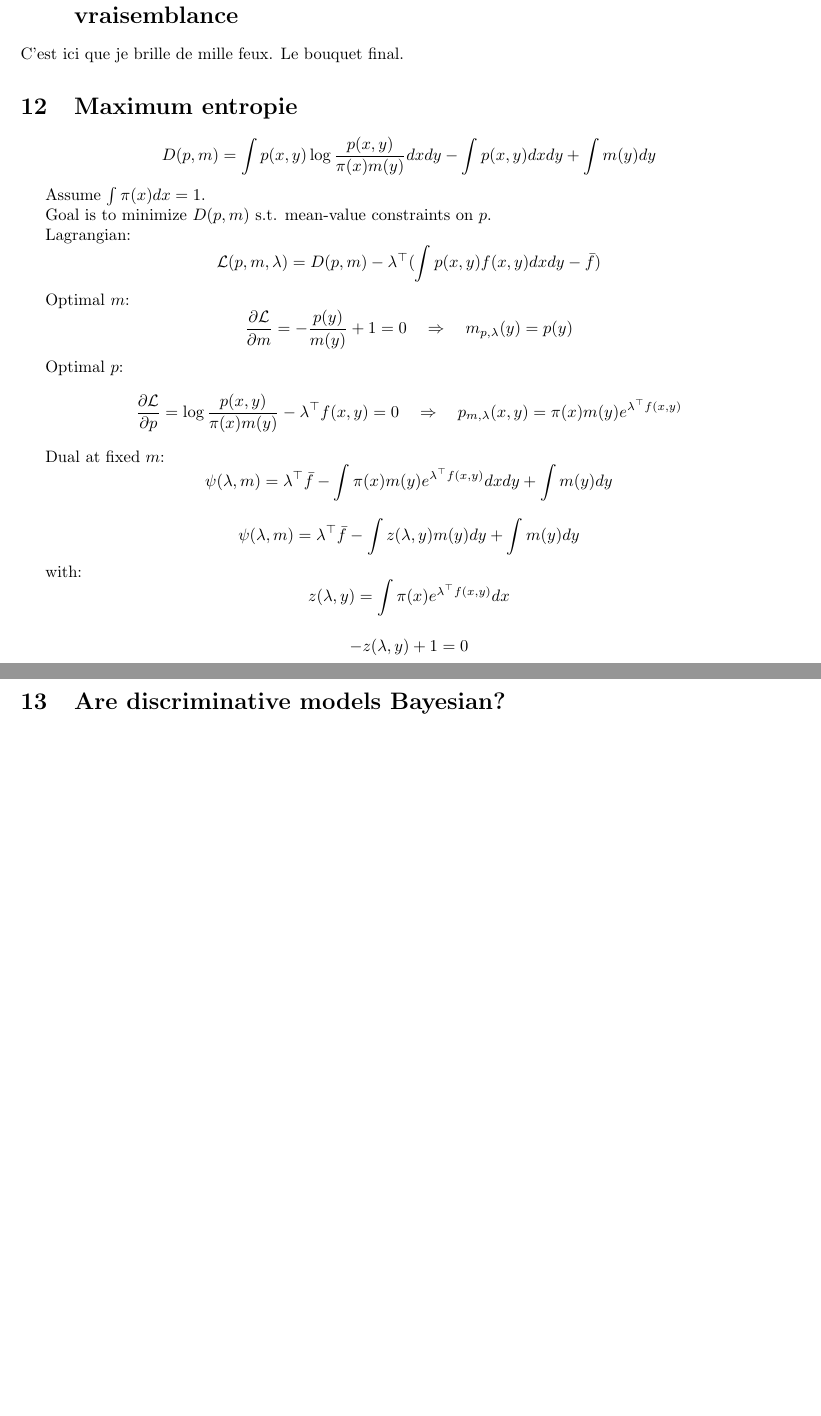
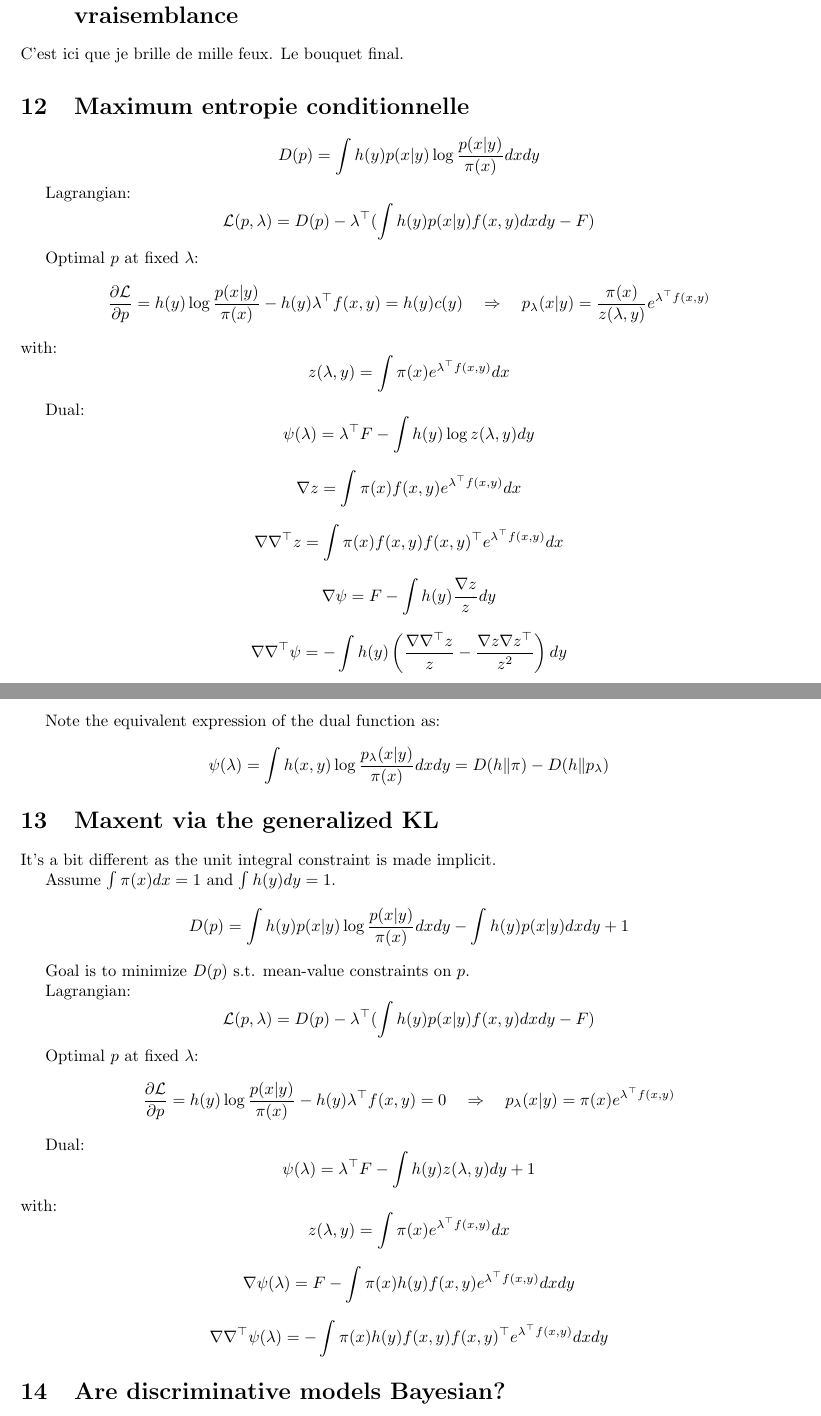
Before and after one commit to alexis-roche/text, a LaTeX document (notes/composite_inference.tex): two parts of pages 12 and 13 of 14 before the commit and two parts of pages 12 and 13 of 15 after it, joined at a grey line, cut so that both start at the same text, the shorter picture padded with empty space. Compiled offline with pdfLaTeX.

Commit message:
Modifs 22/11/18

```diff
--- a/notes/composite_inference.tex
+++ b/notes/composite_inference.tex
@@ -431,64 +431,122 @@ Dans le r\'egime {\em big data}, \`a repr\'esentation fixe, on a l'option MIL qu
 C'est ici que je brille de mille feux. Le bouquet final.
 
 
-\section{Maximum entropie}
+\section{Maximum entropie conditionnelle}
 
 $$
-D(p,m)
-= \int p(x,y) \log \frac{p(x,y)}{\pi(x)m(y)} dxdy
-- \int p(x,y)dx dy
-+ \int m(y) dy
+D(p) = \int h(y)p(x|y) \log \frac{p(x|y)}{\pi(x)} dxdy
 $$
-
-Assume $\int\pi(x)dx=1$.
-
-Goal is to minimize $D(p,m)$ s.t. mean-value constraints on $p$.
 
 Lagrangian:
 $$
-{\cal L}(p,m,\lambda) = D(p,m) -\lambda^\top (\int p(x,y)f(x,y)dxdy - \bar{f})
+{\cal L}(p,\lambda) = D(p) -\lambda^\top (\int h(y)p(x|y)f(x,y)dxdy - F)
 $$
 
-Optimal $m$:
+Optimal $p$ at fixed $\lambda$:
 $$
-\frac{\partial{\cal L}}{\partial m}
+\frac{\partial{\cal L}}{\partial p}
 =
-- \frac{p(y)}{m(y)} + 1
+h(y) \log \frac{p(x|y)}{\pi(x)} - h(y) \lambda^\top f(x,y)
+= h(y) c(y)
+\quad
+\Rightarrow
+\quad
+p_{\lambda}(x|y) = \frac{\pi(x)}{z(\lambda,y)} e^{\lambda^\top f(x,y)}
+$$
+with:
+$$
+z(\lambda,y) = \int \pi(x) e^{\lambda^\top f(x,y)} dx
+$$
+
+Dual:
+$$
+\psi(\lambda) = \lambda^\top F - \int h(y) \log z(\lambda, y) dy
+$$
+
+$$
+\nabla z
+=
+\int \pi(x) f(x,y)  e^{\lambda^\top f(x,y)} dx
+$$
+
+$$
+\nabla \nabla^\top z
+=
+\int \pi(x) f(x,y) f(x,y)^\top e^{\lambda^\top f(x,y)} dx
+$$
+
+$$
+\nabla\psi
+= F - \int h(y) \frac{\nabla z}{z} dy
+$$
+
+$$
+\nabla\nabla^\top\psi
+= - \int h(y) \left(
+\frac{\nabla \nabla^\top z}{z}
+-
+\frac{\nabla z \nabla z^\top}{z^2}
+\right)
+dy
+$$
+
+Note the equivalent expression of the dual function as:
+$$
+\psi(\lambda)
+=
+\int h(x,y) \log \frac{p_\lambda(x|y)}{\pi(x)} dx dy
+= D(h\|\pi) - D(h\|p_\lambda)
+$$
+
+
+\section{Maxent via the generalized KL}
+
+It's a bit different as the unit integral constraint is made implicit.
+
+Assume $\int\pi(x)dx=1$ and $\int h(y) dy = 1$.
+$$
+D(p)
+= \int h(y)p(x|y) \log \frac{p(x|y)}{\pi(x)} dxdy
+- \int h(y)p(x|y)dx dy
++ 1
+$$
+
+Goal is to minimize $D(p)$ s.t. mean-value constraints on $p$.
+
+Lagrangian:
+$$
+{\cal L}(p,\lambda) = D(p) -\lambda^\top (\int h(y)p(x|y)f(x,y)dxdy - F)
+$$
+
+Optimal $p$ at fixed $\lambda$:
+$$
+\frac{\partial{\cal L}}{\partial p}
+=
+h(y) \log \frac{p(x|y)}{\pi(x)} - h(y) \lambda^\top f(x,y)
 = 0
 \quad
 \Rightarrow
 \quad
-m_{p,\lambda}(y) = p(y)
+p_{\lambda}(x|y) = \pi(x) e^{\lambda^\top f(x,y)}
 $$
 
-Optimal $p$:
+Dual:
 $$
-\frac{\partial{\cal L}}{\partial p}
-=
-\log \frac{p(x,y)}{\pi(x)m(y)} - \lambda^\top f(x,y)
-= 0
-\quad
-\Rightarrow
-\quad
-p_{m,\lambda}(x,y) = \pi(x)m(y) e^{\lambda^\top f(x,y)}
+\psi(\lambda) = \lambda^\top F - \int h(y)z(\lambda, y) dy + 1
 $$
-
-Dual at fixed $m$:
-$$
-\psi(\lambda,m) = \lambda^\top \bar{f} - \int \pi(x)m(y) e^{\lambda^\top  f(x,y)} dxdy + \int m(y) dy
-$$
-
-$$
-\psi(\lambda,m) = \lambda^\top \bar{f} - \int z(\lambda, y) m(y) dy + \int m(y) dy
-$$
-
 with:
 $$
 z(\lambda,y) = \int \pi(x) e^{\lambda^\top f(x,y)} dx
 $$
 
 $$
--z(\lambda,y) + 1 =  0
+\nabla\psi(\lambda)
+= F - \int \pi(x) h(y) f(x,y) e^{\lambda^\top f(x,y)} dx dy
+$$
+
+$$
+\nabla\nabla^\top\psi(\lambda)
+= - \int \pi(x) h(y) f(x,y)f(x,y)^\top e^{\lambda^\top f(x,y)} dx dy
 $$
 
 
```
Also changed, not shown: misc/mmc/Textusa2018Nov19.txt (added, +29 -0 lines), misc/mmc/Textusa2018Nov20.txt (added, +11 -0 lines), papers/composite_inference/draft.tex (+8 -7 lines).
